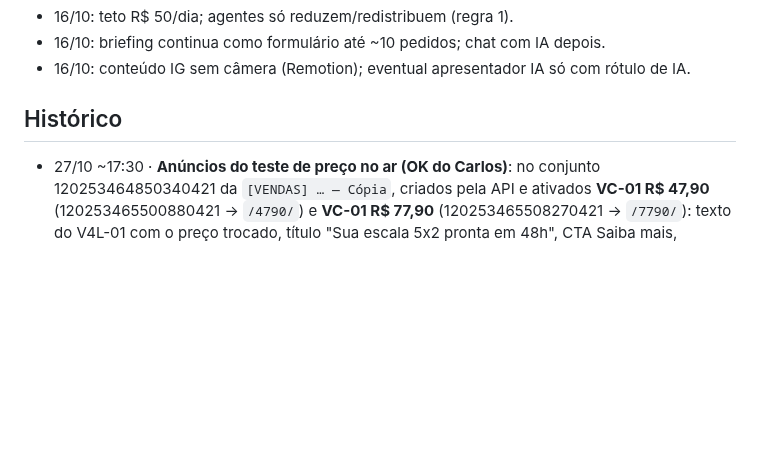
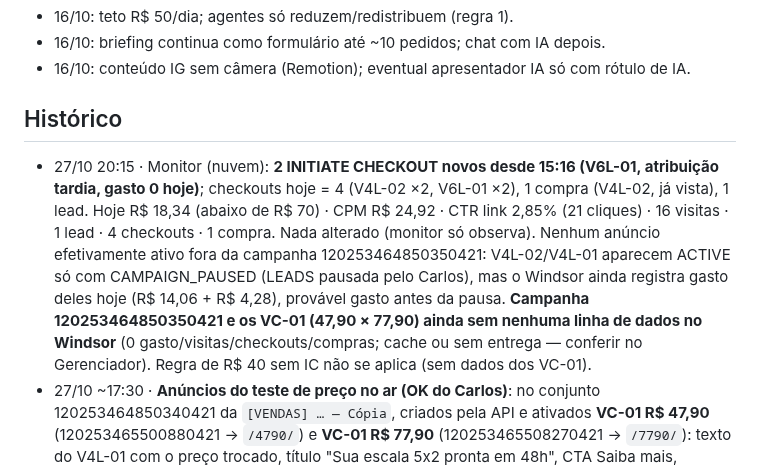
Before and after one commit to Carlosvpm/jornada40h, a Markdown page: docs/ESTADO.md, the part around the change. Drawn GitHub-style; blank space fills up the shorter version.

Commit message:
ESTADO: monitor 27/10 20:15
Co-Authored-By: Claude Sonnet 5.5 <noreply@anthropic.com>
Claude-Session: https://claude.ai/code/session_01WhzYvFpZuVjftT2YDA9U42

```diff
--- a/docs/ESTADO.md
+++ b/docs/ESTADO.md
@@ -110,6 +110,7 @@ Status: feito (Carlos: "vc consegue postar, cuidar dos anúncios e fazer deploy"
 - 16/10: conteúdo IG sem câmera (Remotion); eventual apresentador IA só com rótulo de IA.
 
 ## Histórico
+- 27/10 20:15 · Monitor (nuvem): **2 INITIATE CHECKOUT novos desde 15:16 (V6L-01, atribuição tardia, gasto 0 hoje)**; checkouts hoje = 4 (V4L-02 ×2, V6L-01 ×2), 1 compra (V4L-02, já vista), 1 lead. Hoje R$ 18,34 (abaixo de R$ 70) · CPM R$ 24,92 · CTR link 2,85% (21 cliques) · 16 visitas · 1 lead · 4 checkouts · 1 compra. Nada alterado (monitor só observa). Nenhum anúncio efetivamente ativo fora da campanha 120253464850350421: V4L-02/V4L-01 aparecem ACTIVE só com CAMPAIGN_PAUSED (LEADS pausada pelo Carlos), mas o Windsor ainda registra gasto deles hoje (R$ 14,06 + R$ 4,28), provável gasto antes da pausa. **Campanha 120253464850350421 e os VC-01 (47,90 × 77,90) ainda sem nenhuma linha de dados no Windsor** (0 gasto/visitas/checkouts/compras; cache ou sem entrega — conferir no Gerenciador). Regra de R$ 40 sem IC não se aplica (sem dados dos VC-01).
 - 27/10 ~17:30 · **Anúncios do teste de preço no ar (OK do Carlos)**: no conjunto 120253464850340421 da `[VENDAS] … — Cópia`, criados pela API e ativados **VC-01 R$ 47,90** (120253465500880421 → `/4790/`) e **VC-01 R$ 77,90** (120253465508270421 → `/7790/`): texto do V4L-01 com o preço trocado, título "Sua escala 5x2 pronta em 48h", CTA Saiba mais, imagem 4:5 no feed (FB+IG) e 9:16 em Stories/Reels (asset_customization_rules; prévia conferida no Gerenciador), UTMs `utm_campaign=vendas-preco`, `utm_content=vc-01-4790|vc-01-7790`. Em análise na Meta às 17:30. **VC-02 (compra) 120253464850330421 pausado**; rascunhos "VC-02 … — Cópia" e "VC-01 - Escala pronta (compra)" desligados (seguem em rascunho, não publicados). Site publicado pelo Dokploy (application.deploy; o push não disparou o deploy). **Monitor da nuvem (trig_01C5BhX8VBiAnKAGSDpmDsze) agora só observa e alerta**: antes ele pausava qualquer anúncio ativo fora da lista V4L e derrubaria os VC-01.
 - 27/10 15:16 · Monitor (nuvem): **Nada pausado** — só V4L-02 e V4L-01 ACTIVE (dentro da lista das regras); V4-01/V4-03 seguem CAMPAIGN_PAUSED, sem ação. **Novos hoje: 2 checkouts (IC) e 1 compra (V4L-02), 1 lead (V4L-02)**. Hoje R$ 17,33 · CPM R$ 25,37 · CTR link 3,07% (21 cliques) · 16 visitas · 1 lead · 2 checkouts · 1 compra. Nenhuma regra de pausa atingida (V4L-02 acumulado R$ 243,20, CTR 3,08%; V4L-01 R$ 23,23, CTR 4,6%). Aviso: só 2 anúncios ativos (< 3), mas as regras proíbem reativar pausados — decisão do Carlos. Acumulado desde 18/10: 7 leads, 8 IC, 2 compras.
 - 27/10 08:18 · Monitor (nuvem): **Nada pausado** — só V4L-02 e V4L-01 ACTIVE (dentro da lista das regras); V4-01/V4-03 aparecem CAMPAIGN_PAUSED, sem ação. Hoje R$ 7,37 · CPM R$ 29,72 · CTR link 4,44% (11 cliques) · 8 visitas · **1 lead novo (V4L-02)** · 0 checkouts · 0 compras. Nenhuma regra de pausa atingida (V4L-02 acumulado R$ 236,03, CTR 3,1%; V4L-01 R$ 20,44, CTR 4,9%). Aviso: só 2 anúncios ativos (< 3), mas as regras proíbem reativar pausados — decisão do Carlos. Acumulado desde 18/10 (cache): 7 leads, 8 IC, 2 compras.
```
